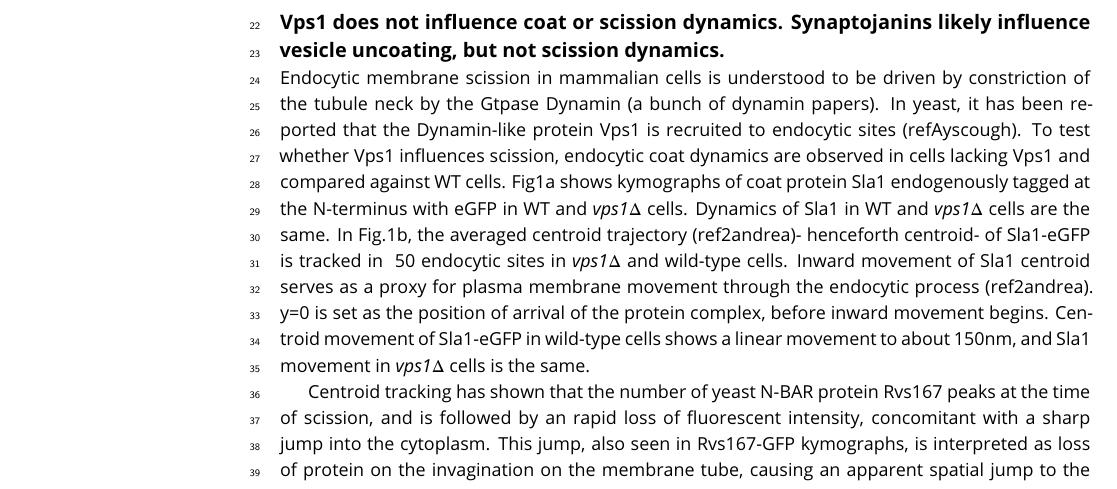
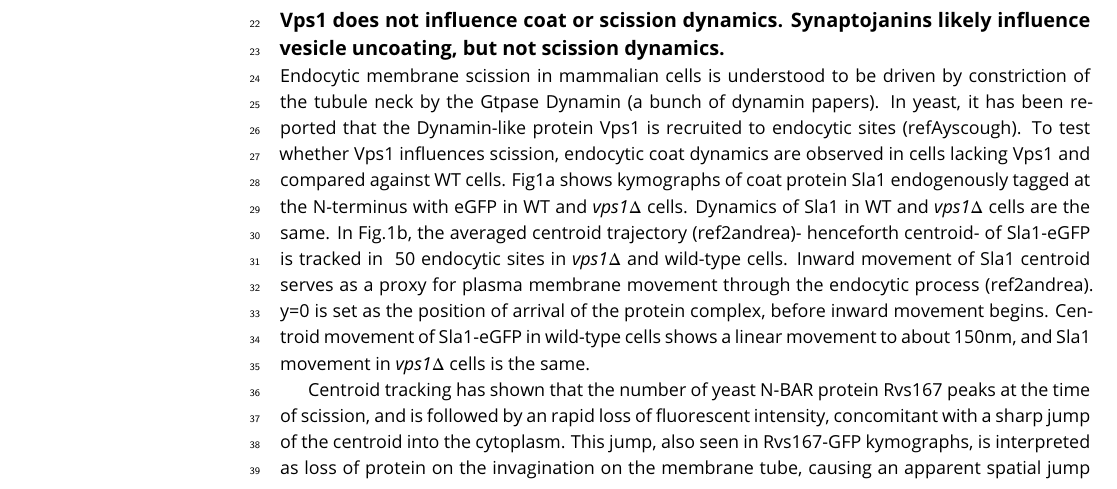
Before and after one commit to deepikaamenon/scission_paper, a LaTeX document (main.tex): part of page 1 of 4, cut so that both start at the same text. Compiled offline with pdfLaTeX.

Commit message:
txs auto checkin

```diff
--- a/main.tex
+++ b/main.tex
@@ -61,7 +61,7 @@ Here's a second paragraph to test paragraph indents. \lipsum[1]
 
 Endocytic membrane scission in mammalian cells is understood to be driven by constriction of the tubule neck by the Gtpase Dynamin (a bunch of dynamin papers). In yeast, it has been reported that the Dynamin-like protein Vps1 is recruited to endocytic sites (refAyscough). To test whether Vps1 influences scission, endocytic coat dynamics are observed in cells lacking Vps1 and compared against WT cells. Fig1a shows kymographs of coat protein Sla1 endogenously tagged at the N-terminus with eGFP in WT and \textit{vps1$\Delta$} cells. Dynamics of Sla1 in WT and \textit{vps1$\Delta$} cells are the same. In Fig.1b, the averaged centroid trajectory (ref2andrea)- henceforth centroid- of Sla1-eGFP is tracked in ~50 endocytic sites in \textit{vps1$\Delta$} and wild-type cells. Inward movement of Sla1 centroid serves as a proxy for plasma membrane movement through the endocytic process (ref2andrea). y=0 is set as the position of arrival of the protein complex, before inward movement begins. Centroid movement of Sla1-eGFP in wild-type cells shows a linear movement to about 150nm, and Sla1 movement in \textit{vps1$\Delta$} cells is the same.
 
-Centroid tracking has shown that the number of yeast N-BAR protein Rvs167 peaks at the time of scission, and is followed by an rapid loss of fluorescent intensity, concomitant with a sharp jump into the cytoplasm. This jump, also seen in Rvs167-GFP kymographs, is interpreted as loss of protein on the invagination on the membrane tube, causing an apparent spatial jump to the protein localized at the base of the newly formed vesicle. Kymographs of Rvs167-GFP in Vps1 deleted cells, show the same jump, indicating that vesicles are formed in the same position in Vps1 deletion cells as in WT cells. Vps1 deletion leads to a growth defect at 37C as has been shown before (supplementary Fig.1)
+Centroid tracking has shown that the number of yeast N-BAR protein Rvs167 peaks at the time of scission, and is followed by an rapid loss of fluorescent intensity, concomitant with a sharp jump of the centroid into the cytoplasm. This jump, also seen in Rvs167-GFP kymographs, is interpreted as loss of protein on the invagination on the membrane tube, causing an apparent spatial jump to the protein localized at the base of the newly formed vesicle. Kymographs of Rvs167-GFP in Vps1 deleted cells, show the same jump, indicating that vesicles are formed in the same position in Vps1 deletion cells as in WT cells. Vps1 deletion leads to a growth defect at 37C as has been shown before (supplementary Fig.1)
 Position of the vesicle formed at the end of scission process is determined from the final position of the Rvs167 centroid (ref2andrea). Rvs167 centroid position in WT and vps1-del cells indicates that vesicle formation is the same as in WT cells.
 
 \subsection{Synaptojanins likely influence vesicle uncoating, but not scission dynamics.}
```
